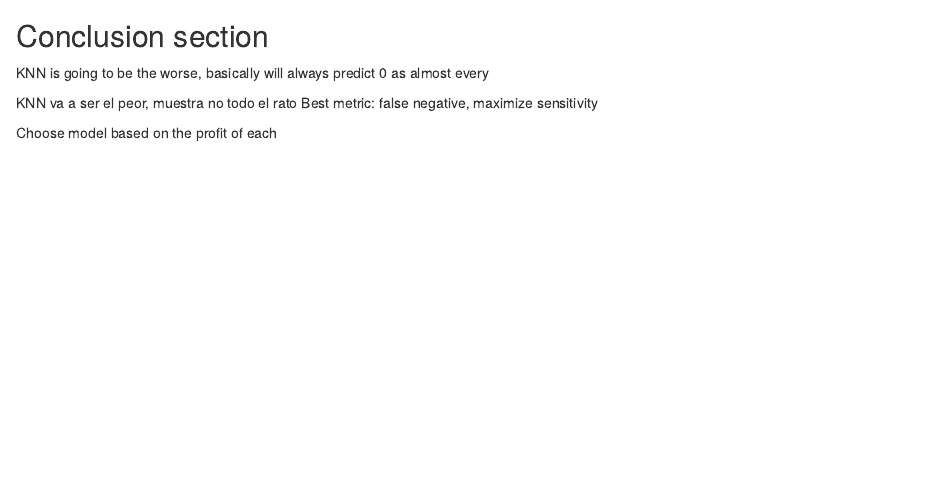
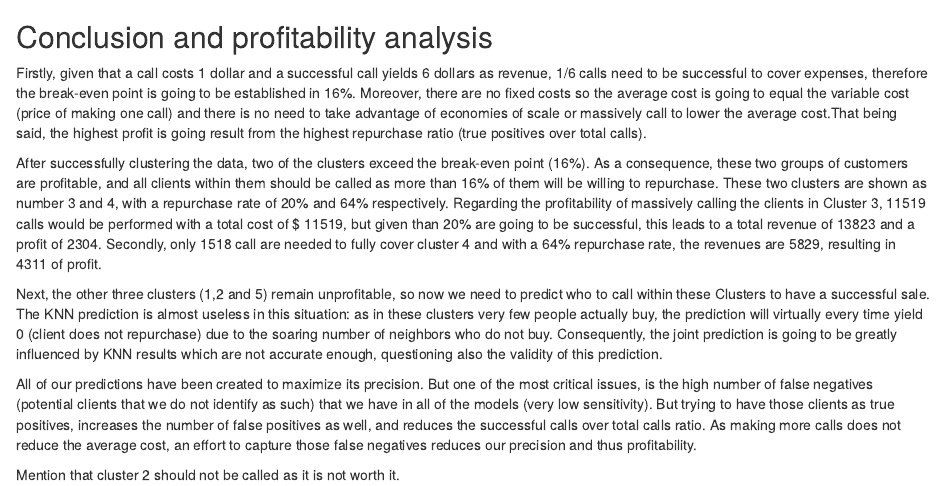
Before and after one commit to mmsergio/TO414GroupProj1, an R Markdown document (GroupAssignmentTele.Rmd): the page in a window 1100 px wide, from 9940 px down before the commit and from 10580 px down after it, so that both start at the same text. Rendered offline with R 4.5, knitr and Pandoc, with nearby package versions; some code elsewhere in the file could not run offline.

Commit message:
fsgaaggaaga

````diff
--- a/GroupAssignmentTele.Rmd
+++ b/GroupAssignmentTele.Rmd
@@ -281,15 +289,14 @@ CrossTable(x = tele_norm_cl5_testlabels, y = tele_norm_cl5_test$yyes4, prop.chis
 
 ```
 
-## Conclusion section
+## Conclusion and profitability analysis
 
-KNN is going to be the worse, basically will always predict 0 as almost every
+  Firstly, given that a call costs 1 dollar and a successful call yields 6 dollars as revenue, 1/6 calls need to be successful to cover expenses, therefore the break-even point is going to be established in 16%. Moreover, there are no fixed costs so the average cost is going to equal the variable cost (price of making one call) and there is no need to take advantage of economies of scale or massively call to lower the average cost.That being said, the highest profit is going result from the highest repurchase ratio (true positives over total calls).
 
+  After successfully clustering the data, two of the clusters exceed the break-even point (16%). As a consequence, these two groups of customers are profitable, and all clients within them should be called as more than 16% of them will be willing to repurchase. These two clusters are shown as number 3 and 4, with a repurchase rate of 20% and 64% respectively. Regarding the profitability of massively calling the clients in Cluster 3, 11519 calls would be performed with a total cost of $ 11519, but given than 20% are going to be successful, this leads to a total revenue of 13823 and a profit of 2304. Secondly, only 1518 call are needed to fully cover cluster 4 and with a 64% repurchase rate, the revenues are 5829, resulting in 4311 of profit.
 
+  Next, the other three clusters (1,2 and 5) remain unprofitable, so now we need to predict who to call within these Clusters to have a successful sale. The KNN prediction is almost useless in this situation: as in these clusters very few people actually buy, the prediction will virtually every time yield 0 (client does not repurchase) due to the soaring number of neighbors who do not buy. Consequently, the joint prediction is going to be greatly influenced by KNN results which are not accurate enough, questioning also the validity of this prediction.
 
-KNN va a ser el peor, muestra no todo el rato
-Best metric: false negative,
-  maximize sensitivity
+  All of our predictions have been created to maximize its precision. But one of the most critical issues, is the high number of false negatives (potential clients that we do not identify as such) that we have in all of the models (very low sensitivity). But trying to have those clients as true positives, increases the number of false positives as well, and reduces the successful calls over total calls ratio. As making more calls does not reduce the average cost, an effort to capture those false negatives reduces our precision and thus profitability.
 
-
-Choose model based on the profit of each
+  Mention that cluster 2 should not be called as it is not worth it.
````
Also changed, not shown: GroupAssignmentTele.Rmd (14 more changed lines).
